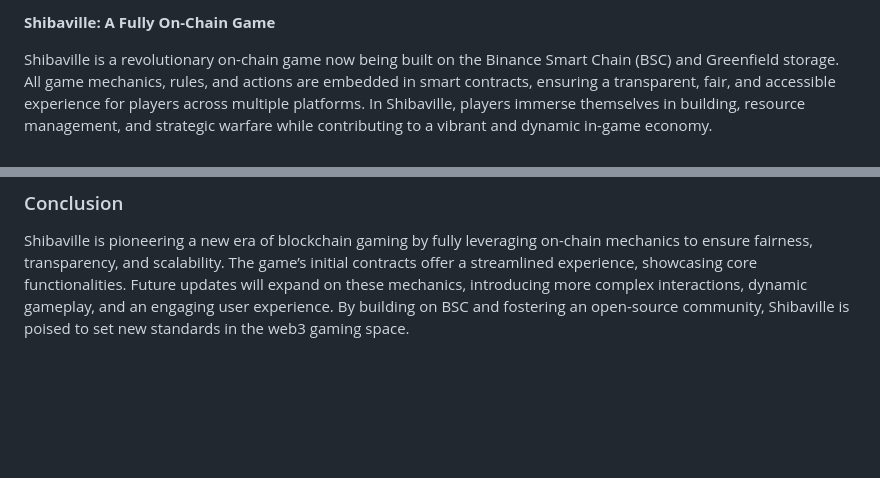
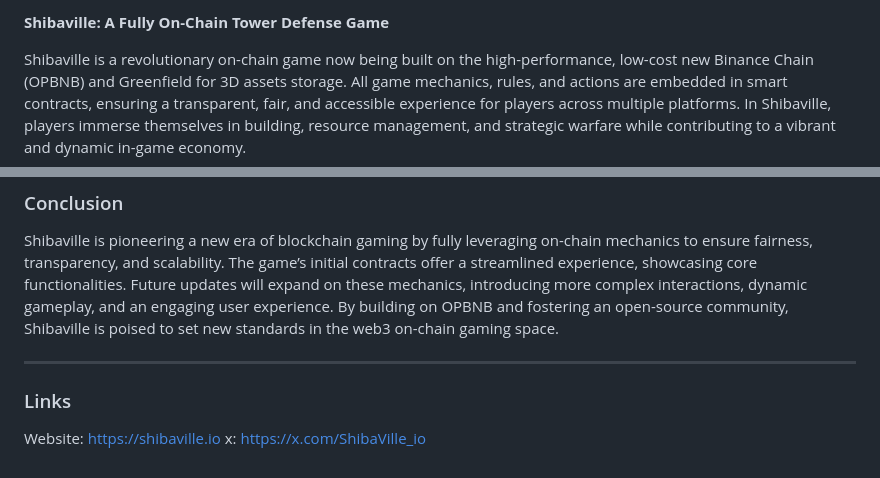
Before and after one commit to onweb3/ShibaVille, a Markdown page: README.md, 2 parts joined by grey strips. Rendered like a GitHub page; blank space fills up the shorter version.

```diff
--- a/README.md
+++ b/README.md
@@ -1,6 +1,6 @@
-**Shibaville: A Fully On-Chain Game**
+**Shibaville: A Fully On-Chain Tower Defense Game**
 
-Shibaville is a revolutionary on-chain game now being built on the Binance Smart Chain (BSC) and Greenfield storage.
+Shibaville is a revolutionary on-chain game now being built on the high-performance, low-cost new Binance Chain (OPBNB) and Greenfield for 3D assets storage.
 All game mechanics, rules, and actions are embedded in smart contracts, ensuring a transparent, fair, and accessible experience for players across multiple platforms.
 In Shibaville, players immerse themselves in building, resource management, and strategic warfare while contributing to a vibrant and dynamic in-game economy.
 
@@ -61,4 +61,11 @@ In Shibaville, players immerse themselves in building, resource management, and
 
 Shibaville is pioneering a new era of blockchain gaming by fully leveraging on-chain mechanics to ensure fairness, transparency, and scalability.
 The game’s initial contracts offer a streamlined experience, showcasing core functionalities. Future updates will expand on these mechanics, introducing more complex interactions, dynamic gameplay, and an engaging user experience.
-By building on BSC and fostering an open-source community, Shibaville is poised to set new standards in the web3 gaming space.
+By building on OPBNB and fostering an open-source community, Shibaville is poised to set new standards in the web3 on-chain gaming space.
+
+---
+
+### Links
+
+Website: https://shibaville.io
+x: https://x.com/ShibaVille_io
```
